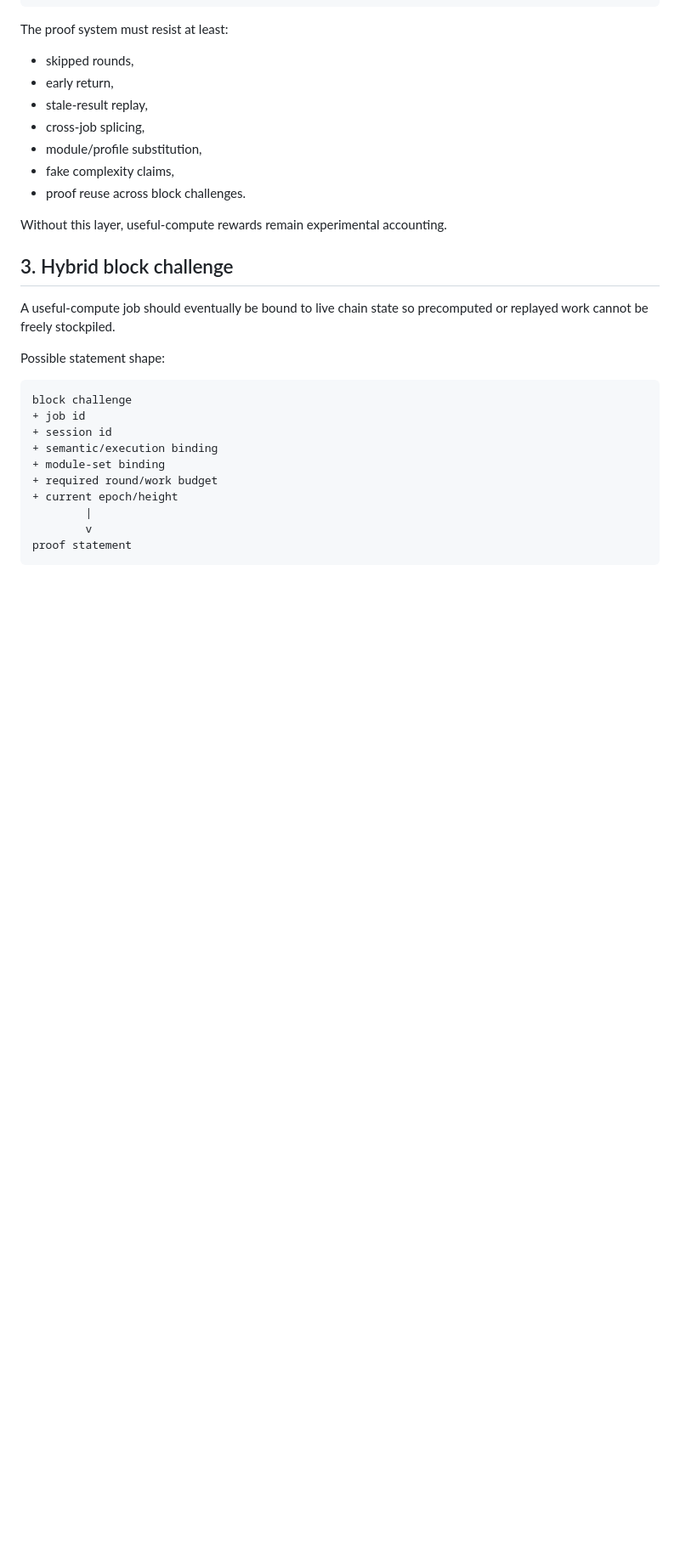
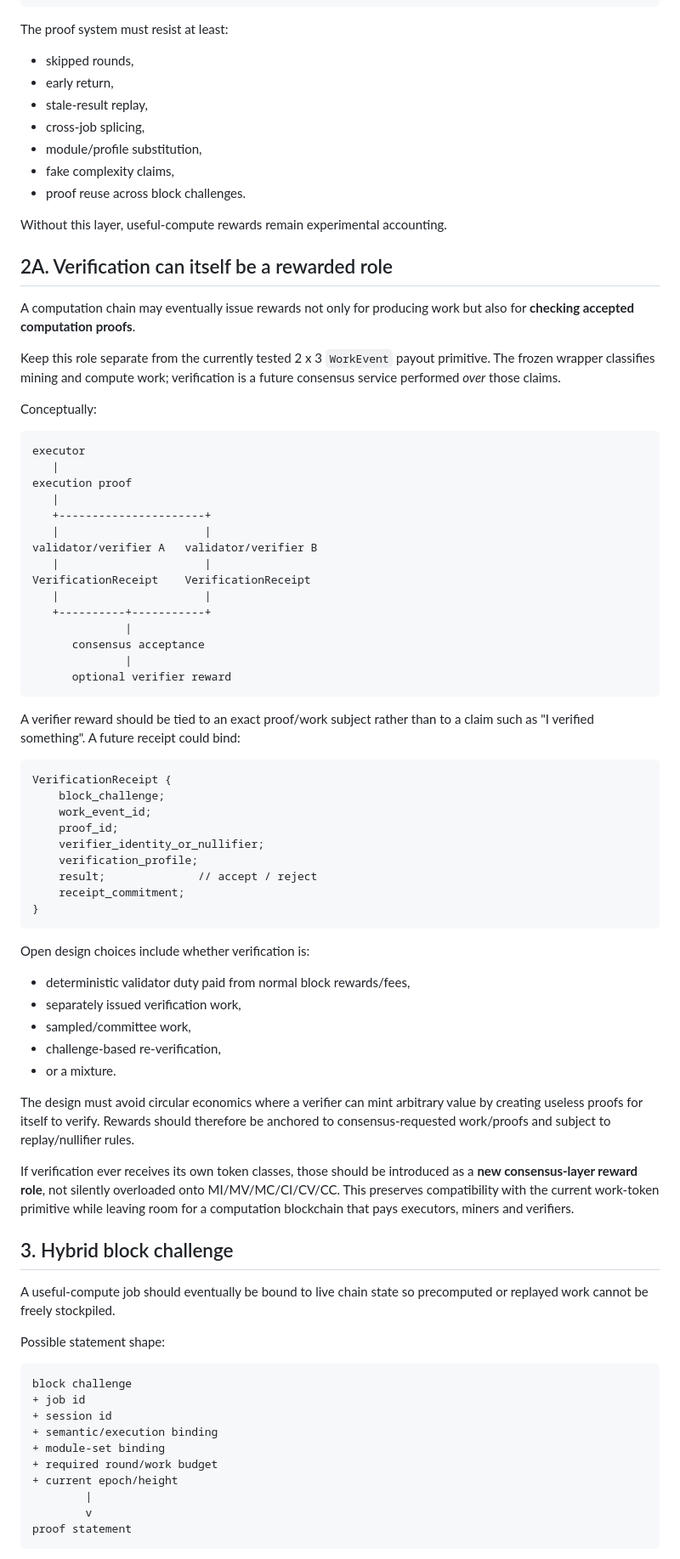
Before and after one commit to patirckk1994/V0ID-v0, a Markdown page: docs/COIN_FUTURE_ARCHITECTURE.md, the part around one of its changes. Shown at 85% size. Rendered like a GitHub page; blank space fills up the shorter version.

Commit message:
Add verifier rewards to future computation chain

````diff
--- a/docs/COIN_FUTURE_ARCHITECTURE.md
+++ b/docs/COIN_FUTURE_ARCHITECTURE.md
@@ -70,6 +70,68 @@ The proof system must resist at least:
 - proof reuse across block challenges.
 
 Without this layer, useful-compute rewards remain experimental accounting.
+
+## 2A. Verification can itself be a rewarded role
+
+A computation chain may eventually issue rewards not only for producing work but
+also for **checking accepted computation proofs**.
+
+Keep this role separate from the currently tested 2 x 3 `WorkEvent` payout
+primitive. The frozen wrapper classifies mining and compute work; verification is
+a future consensus service performed *over* those claims.
+
+Conceptually:
+
+```text
+executor
+   |
+execution proof
+   |
+   +----------------------+
+   |                      |
+validator/verifier A   validator/verifier B
+   |                      |
+VerificationReceipt    VerificationReceipt
+   |                      |
+   +----------+-----------+
+              |
+      consensus acceptance
+              |
+      optional verifier reward
+```
+
+A verifier reward should be tied to an exact proof/work subject rather than to a
+claim such as "I verified something". A future receipt could bind:
+
+```text
+VerificationReceipt {
+    block_challenge;
+    work_event_id;
+    proof_id;
+    verifier_identity_or_nullifier;
+    verification_profile;
+    result;              // accept / reject
+    receipt_commitment;
+}
+```
+
+Open design choices include whether verification is:
+
+- deterministic validator duty paid from normal block rewards/fees,
+- separately issued verification work,
+- sampled/committee work,
+- challenge-based re-verification,
+- or a mixture.
+
+The design must avoid circular economics where a verifier can mint arbitrary value
+by creating useless proofs for itself to verify. Rewards should therefore be
+anchored to consensus-requested work/proofs and subject to replay/nullifier rules.
+
+If verification ever receives its own token classes, those should be introduced
+as a **new consensus-layer reward role**, not silently overloaded onto
+MI/MV/MC/CI/CV/CC. This preserves compatibility with the current work-token
+primitive while leaving room for a computation blockchain that pays executors,
+miners and verifiers.
 
 ## 3. Hybrid block challenge
 
````
Also changed, not shown: other parts of docs/COIN_FUTURE_ARCHITECTURE.md (+17 -3 lines).
